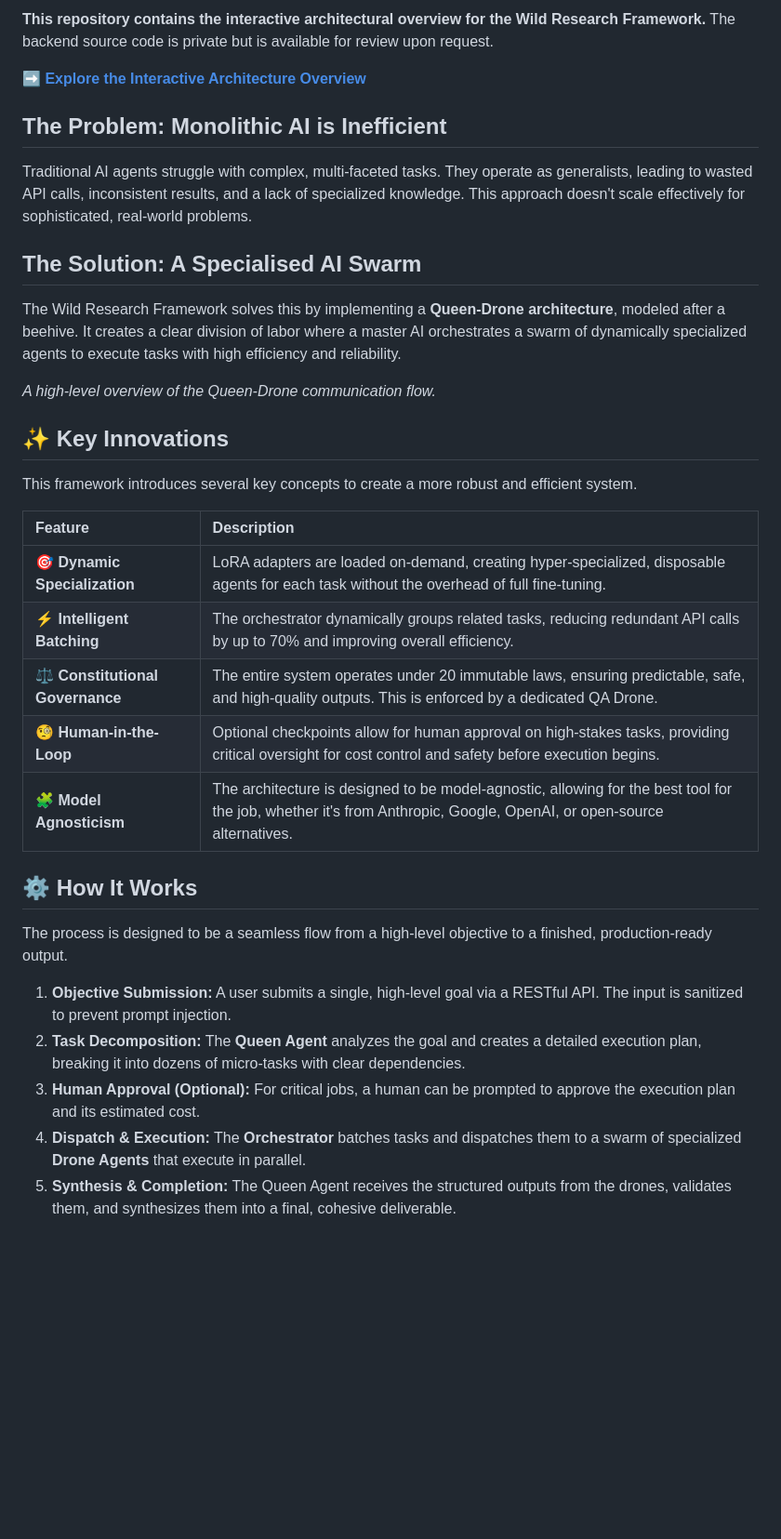
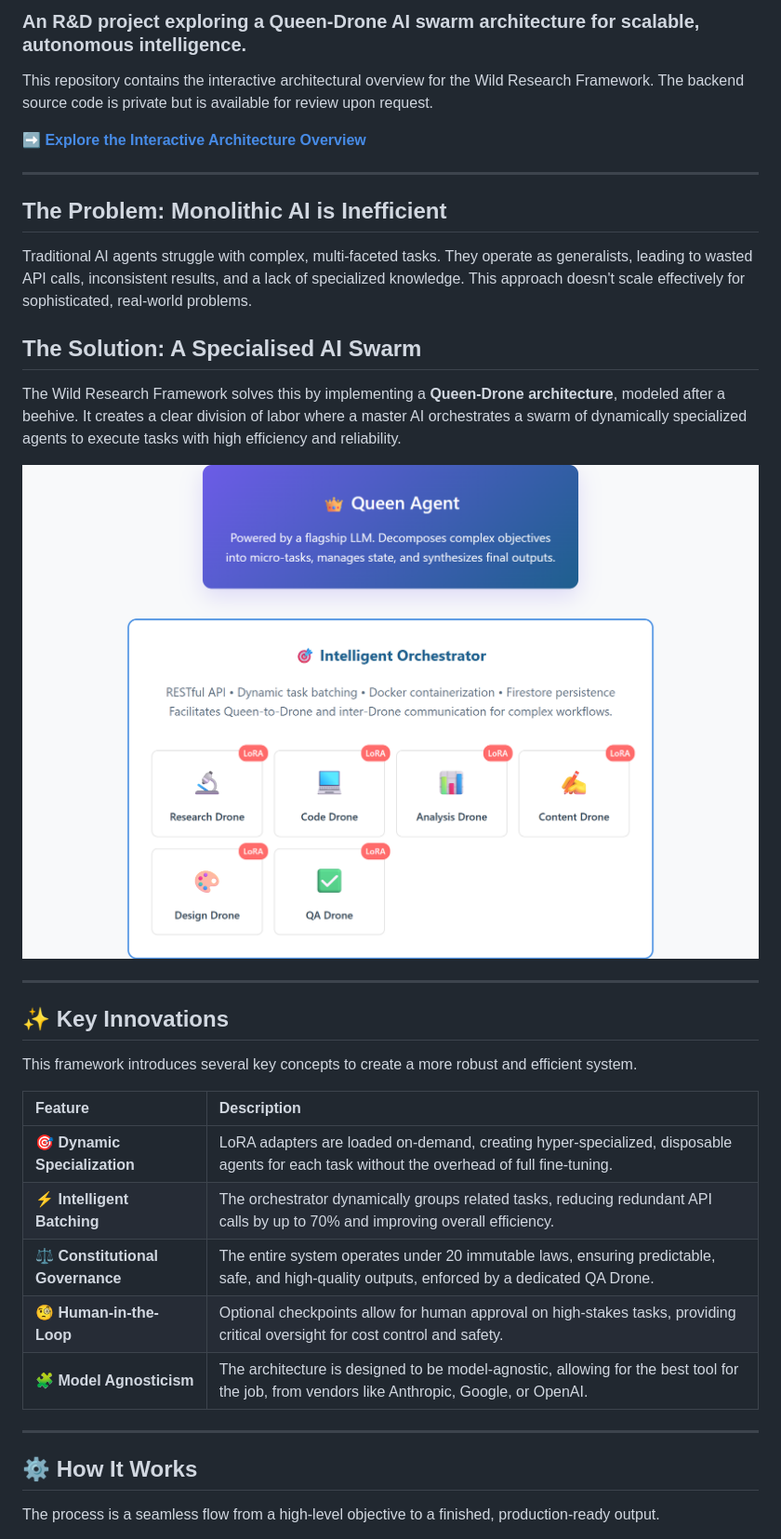
Before and after one commit to joshtol/wild-research-framework-overview, a Markdown page: README.md, the part around the change printed below. Shown: that part at 93% size. Rendered like a GitHub page; pictures changed too: architecture-diagram.png (added); blank space fills up the shorter version.

```diff
--- a/README.md
+++ b/README.md
@@ -4,37 +6,39 @@
 
-**This repository contains the interactive architectural overview for the Wild Research Framework.** The backend source code is private but is available for review upon request.
+### An R&D project exploring a Queen-Drone AI swarm architecture for scalable, autonomous intelligence.
+
+This repository contains the interactive architectural overview for the Wild Research Framework. The backend source code is private but is available for review upon request.
 
 [**➡️ Explore the Interactive Architecture Overview**](https://joshtol.github.io/wild-research-framework-overview/)
 
-## **The Problem: Monolithic AI is Inefficient**
+---
+
+## The Problem: Monolithic AI is Inefficient
 
 Traditional AI agents struggle with complex, multi-faceted tasks. They operate as generalists, leading to wasted API calls, inconsistent results, and a lack of specialized knowledge. This approach doesn't scale effectively for sophisticated, real-world problems.
 
-## **The Solution: A Specialised AI Swarm**
+## The Solution: A Specialised AI Swarm
 
 The Wild Research Framework solves this by implementing a **Queen-Drone architecture**, modeled after a beehive. It creates a clear division of labor where a master AI orchestrates a swarm of dynamically specialized agents to execute tasks with high efficiency and reliability.
 
-*A high-level overview of the Queen-Drone communication flow.*
+![Wild Research Framework Architecture](architecture-diagram.png)
 
-## **✨ Key Innovations**
+---
+
+## ✨ Key Innovations
 
 This framework introduces several key concepts to create a more robust and efficient system.
 
-| Feature | Description |
-| :---- | :---- |
+| Feature                      | Description                                                                                                                              |
+| :--------------------------- | :--------------------------------------------------------------------------------------------------------------------------------------- |
 | 🎯 **Dynamic Specialization** | LoRA adapters are loaded on-demand, creating hyper-specialized, disposable agents for each task without the overhead of full fine-tuning. |
-| ⚡ **Intelligent Batching** | The orchestrator dynamically groups related tasks, reducing redundant API calls by up to 70% and improving overall efficiency. |
-| ⚖️ **Constitutional Governance** | The entire system operates under 20 immutable laws, ensuring predictable, safe, and high-quality outputs. This is enforced by a dedicated QA Drone. |
-| 🧐 **Human-in-the-Loop** | Optional checkpoints allow for human approval on high-stakes tasks, providing critical oversight for cost control and safety before execution begins. |
-| 🧩 **Model Agnosticism** | The architecture is designed to be model-agnostic, allowing for the best tool for the job, whether it's from Anthropic, Google, OpenAI, or open-source alternatives. |
+| ⚡ **Intelligent Batching** | The orchestrator dynamically groups related tasks, reducing redundant API calls by up to 70% and improving overall efficiency.         |
+| ⚖️ **Constitutional Governance** | The entire system operates under 20 immutable laws, ensuring predictable, safe, and high-quality outputs, enforced by a dedicated QA Drone. |
+| 🧐 **Human-in-the-Loop** | Optional checkpoints allow for human approval on high-stakes tasks, providing critical oversight for cost control and safety.            |
+| 🧩 **Model Agnosticism** | The architecture is designed to be model-agnostic, allowing for the best tool for the job, from vendors like Anthropic, Google, or OpenAI. |
 
-## **⚙️ How It Works**
+---
 
-The process is designed to be a seamless flow from a high-level objective to a finished, production-ready output.
+## ⚙️ How It Works
 
-1. **Objective Submission:** A user submits a single, high-level goal via a RESTful API. The input is sanitized to prevent prompt injection.
-2. **Task Decomposition:** The **Queen Agent** analyzes the goal and creates a detailed execution plan, breaking it into dozens of micro-tasks with clear dependencies.
-3. **Human Approval (Optional):** For critical jobs, a human can be prompted to approve the execution plan and its estimated cost.
-4. **Dispatch & Execution:** The **Orchestrator** batches tasks and dispatches them to a swarm of specialized **Drone Agents** that execute in parallel.
-5. **Synthesis & Completion:** The Queen Agent receives the structured outputs from the drones, validates them, and synthesizes them into a final, cohesive deliverable.
+The process is a seamless flow from a high-level objective to a finished, production-ready output.
 
```
Also changed, not shown: other parts of README.md (+73 -9 lines).
